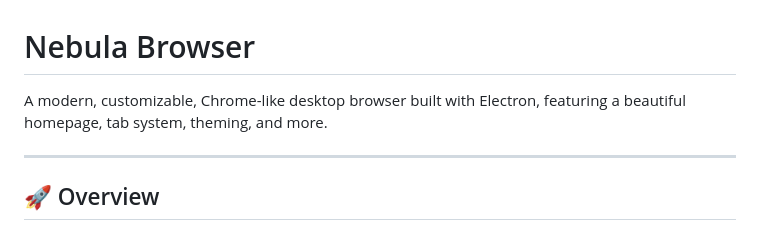
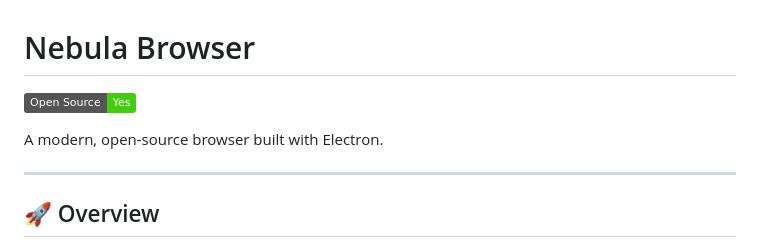
Before and after one commit to rohitbansal2005/Nebula-Browser, a Markdown page: README.md, the part around the change. Rendered like a GitHub page; badges without logos.

```diff
--- a/README.md
+++ b/README.md
@@ -1,6 +1,8 @@
 # Nebula Browser
 
-A modern, customizable, Chrome-like desktop browser built with Electron, featuring a beautiful homepage, tab system, theming, and more.
+[![Open Source](https://img.shields.io/badge/Open%20Source-Yes-brightgreen.svg)](LICENSE)
+
+A modern, open-source browser built with Electron.
 
 ---
 
```
